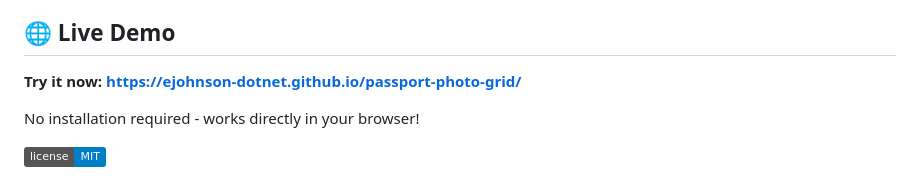
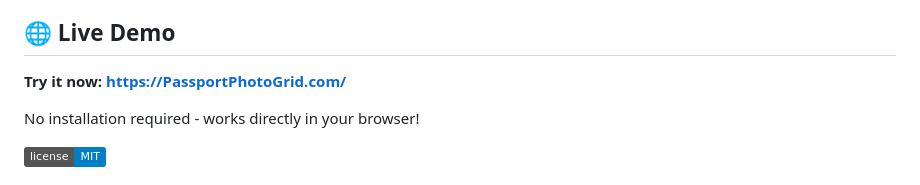
Before and after one commit to ejohnson-dotnet/passport-photo-grid, a Markdown page: README.md, the part around the change. Drawn GitHub-style; badges without logos.

Commit message:
Update live demo link in README

```diff
--- a/README.md
+++ b/README.md
@@ -4,7 +4,7 @@ A simple, privacy-focused web application that creates a 4×6 inch print layout
 
 ## 🌐 Live Demo
 
-**Try it now: <a href="https://ejohnson-dotnet.github.io/passport-photo-grid/" target="_blank">https://ejohnson-dotnet.github.io/passport-photo-grid/</a>**
+**Try it now: <a href="https://PassportPhotoGrid.com/" target="_blank">https://PassportPhotoGrid.com/</a>**
 
 No installation required - works directly in your browser!
 
```
